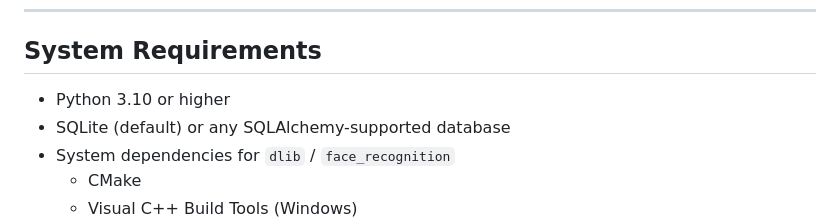
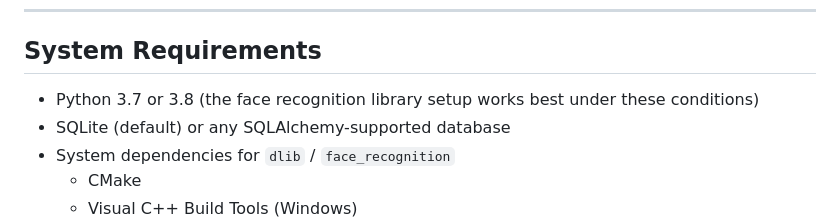
Before and after one commit to shaheer-shehri/Secure-Credential-Portal-ZKP-gated-registration-flow, a Markdown page: README.md, the part around the change. Rendered like a GitHub page.

```diff
--- a/README.md
+++ b/README.md
@@ -52,7 +52,7 @@ Biometric matching occurs **only during issuer credential minting**. Webcam capt
 
 ## System Requirements
 
-- Python 3.10 or higher
+- Python 3.7 or 3.8  (the face recognition library setup works best under these conditions)
 - SQLite (default) or any SQLAlchemy-supported database
 - System dependencies for `dlib` / `face_recognition`
   - CMake
```
